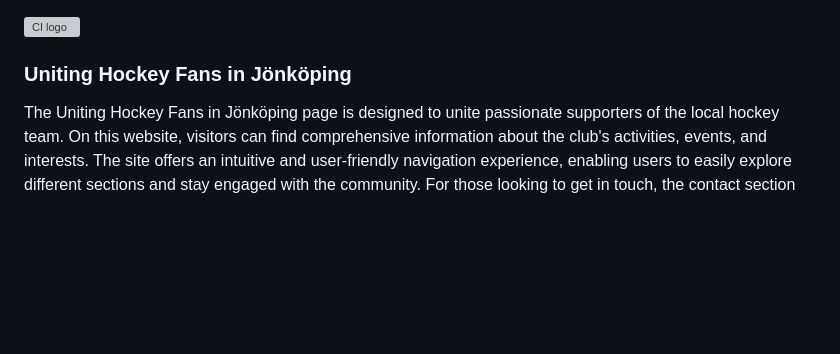
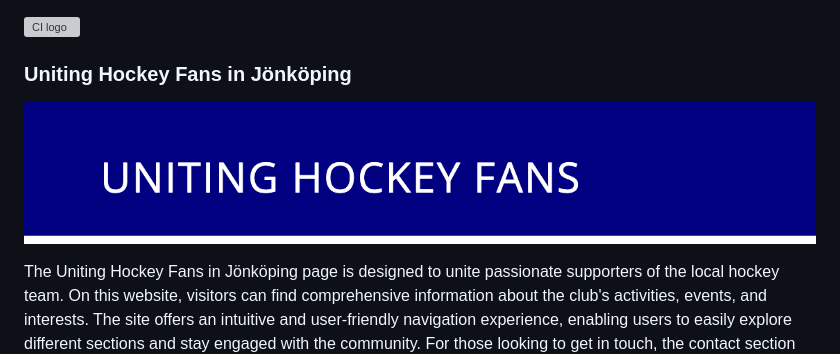
Before and after one commit to Yuss76A/uniting-hockey-fans-in-J-nk-ping, a Markdown page: README.md, the part around the change. Drawn GitHub-style; pictures changed too: docs/screenshots/Name.png (added); blank space fills up the shorter version; grey boxes are pictures that could not be loaded.

Commit message:
Add the logo name image to the readme file

```diff
--- a/README.md
+++ b/README.md
@@ -1,6 +1,8 @@
 ![CI logo](https://codeinstitute.s3.amazonaws.com/fullstack/ci_logo_small.png)
 
 ### Uniting Hockey Fans in Jönköping
+
+![Logo](docs/screenshots/Name.png)
 
 The Uniting Hockey Fans in Jönköping page is designed to unite passionate supporters of the local hockey team. On this website, visitors can find comprehensive information about the club's activities, events, and interests. The site offers an intuitive and user-friendly navigation experience, enabling users to easily explore different sections and stay engaged with the community. For those looking to get in touch, the contact section provides a straightforward way to reach the fan club. Join in celebrating the spirit of hockey with City Name Hockey Fans!
 
```
